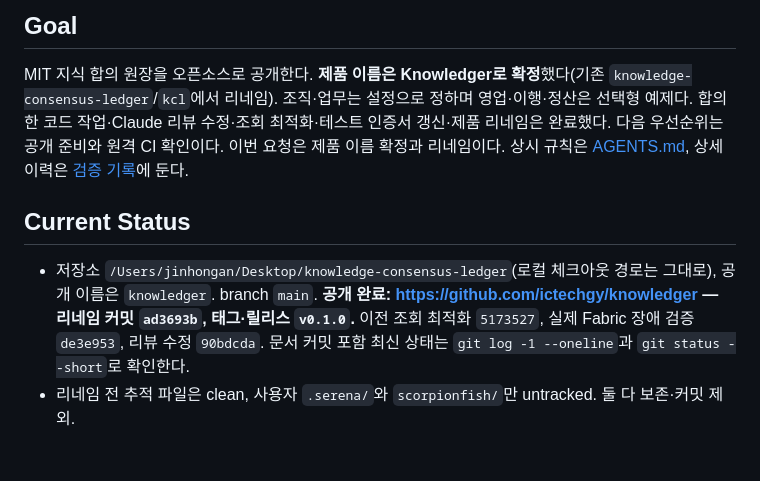
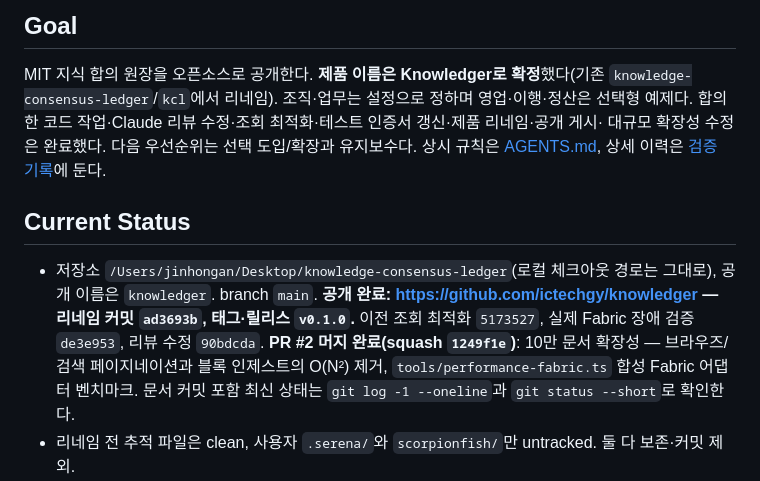
Before and after one commit to ictechgy/knowledger, a Markdown page: HANDOFF.md, the part around one of its changes. Drawn GitHub-style; blank space fills up the shorter version.

```diff
--- a/HANDOFF.md
+++ b/HANDOFF.md
@@ -6,14 +6,17 @@ _Last updated: 2026-09-17 06:30 KST by Devin_
 
 MIT 지식 합의 원장을 오픈소스로 공개한다. **제품 이름은 Knowledger로 확정**했다(기존 `knowledge-consensus-ledger`/`kcl`에서 리네임).
 조직·업무는 설정으로 정하며 영업·이행·정산은 선택형 예제다.
-합의한 코드 작업·Claude 리뷰 수정·조회 최적화·테스트 인증서 갱신·제품 리네임은 완료했다. 다음 우선순위는 공개 준비와 원격 CI 확인이다.
-이번 요청은 제품 이름 확정과 리네임이다. 상시 규칙은 [AGENTS.md](AGENTS.md), 상세 이력은 [검증 기록](docs/VALIDATION.md)에 둔다.
+합의한 코드 작업·Claude 리뷰 수정·조회 최적화·테스트 인증서 갱신·제품 리네임·공개 게시·
+대규모 확장성 수정은 완료했다. 다음 우선순위는 선택 도입/확장과 유지보수다.
+상시 규칙은 [AGENTS.md](AGENTS.md), 상세 이력은 [검증 기록](docs/VALIDATION.md)에 둔다.
 
 ## Current Status
 
 - 저장소 `/Users/jinhongan/Desktop/knowledge-consensus-ledger`(로컬 체크아웃 경로는 그대로), 공개 이름은 `knowledger`. branch `main`.
   **공개 완료: https://github.com/ictechgy/knowledger — 리네임 커밋 `ad3693b`, 태그·릴리스 `v0.1.0`.**
   이전 조회 최적화 `5173527`, 실제 Fabric 장애 검증 `de3e953`, 리뷰 수정 `90bdcda`.
+  **PR #2 머지 완료(squash `1249f1e`)**: 10만 문서 확장성 — 브라우즈/검색 페이지네이션과
+  블록 인제스트의 O(N²) 제거, `tools/performance-fabric.ts` 합성 Fabric 어댑터 벤치마크.
   문서 커밋 포함 최신 상태는 `git log -1 --oneline`과 `git status --short`로 확인한다.
 - 리네임 전 추적 파일은 clean, 사용자 `.serena/`와 `scorpionfish/`만 untracked. 둘 다 보존·커밋 제외.
 - **마지막 실행 검증: 2026-09-16 늦은 밤 KST(실제 장애 시험까지 포함).**
```
Also changed, not shown: other parts of HANDOFF.md (+29 -8 lines).
